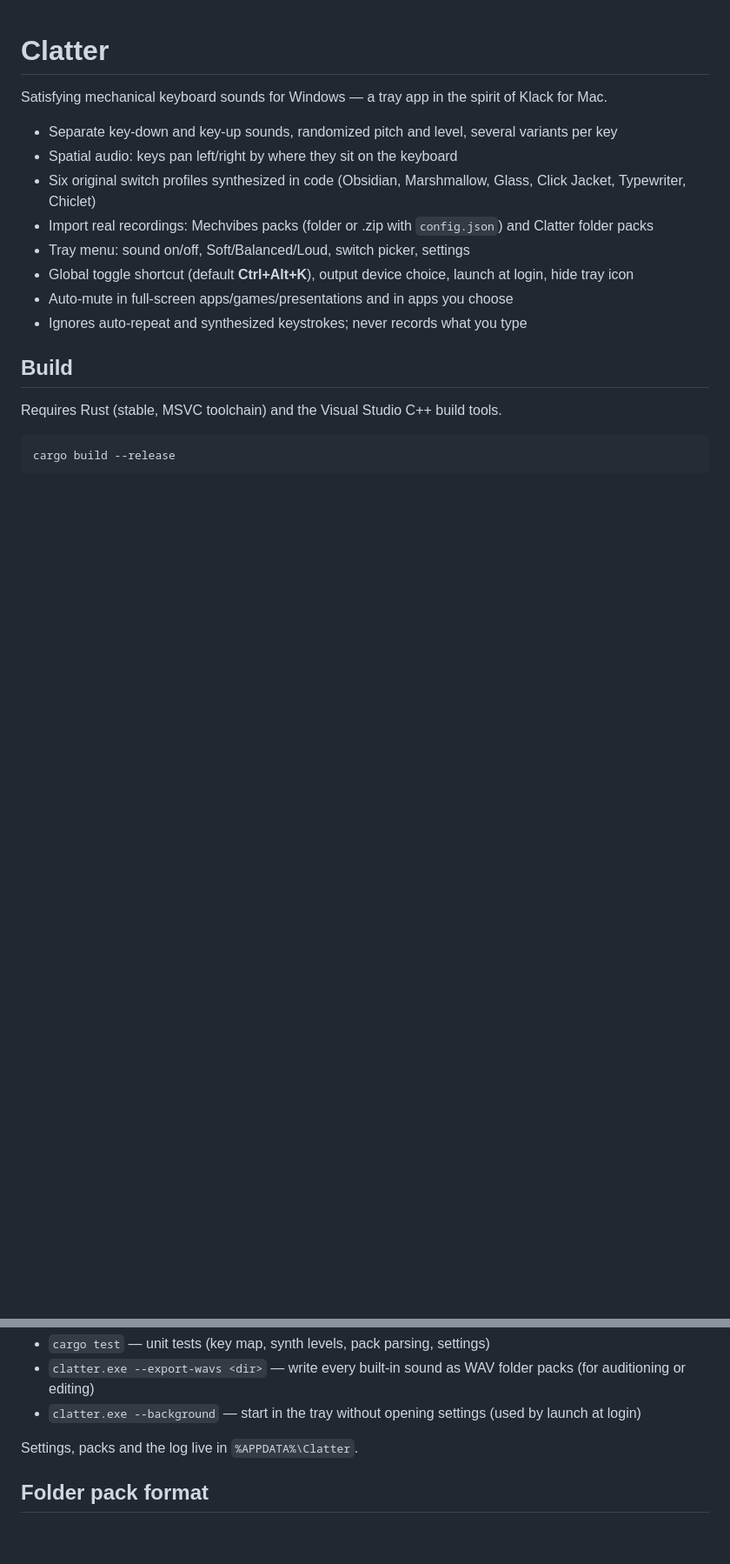
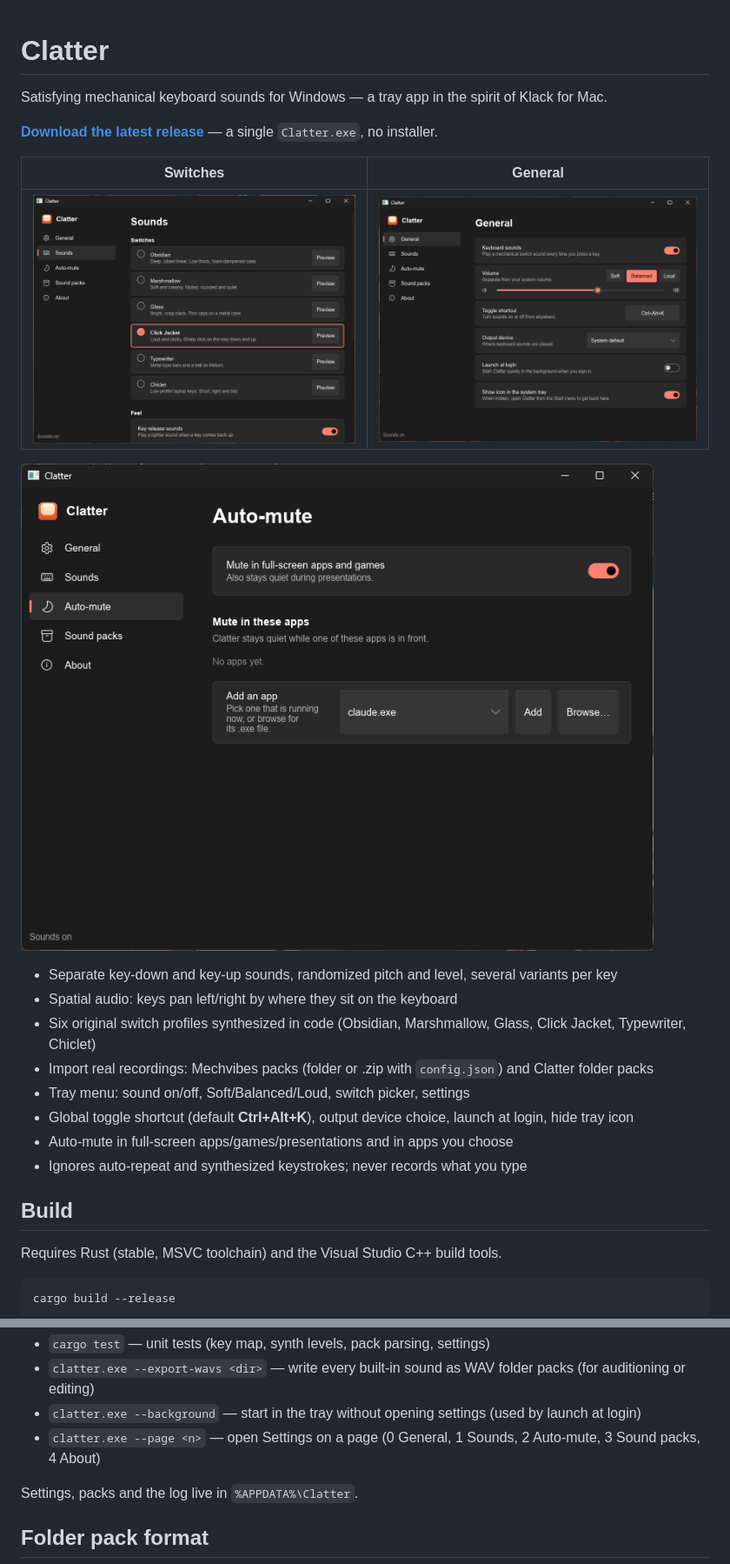
Before and after one commit to Devalfaz/clatter, a Markdown page: README.md, 2 parts joined by grey strips. Shown at 87% size. Drawn GitHub-style; pictures changed too: docs/screenshots/auto-mute.png (added), docs/screenshots/general.png (added), docs/screenshots/sounds.png (added); blank space fills up the shorter version.

Commit message:
Add screenshots to README and a --page startup option
Co-Authored-By: Claude Opus 5.5 <noreply@anthropic.com>

```diff
--- a/README.md
+++ b/README.md
@@ -1,6 +1,14 @@
 # Clatter
 
 Satisfying mechanical keyboard sounds for Windows — a tray app in the spirit of Klack for Mac.
+
+**[Download the latest release](https://github.com/Devalfaz/clatter/releases/latest)** — a single `Clatter.exe`, no installer.
+
+| Switches | General |
+| --- | --- |
+| ![Switch picker](docs/screenshots/sounds.png) | ![General settings](docs/screenshots/general.png) |
+
+![Auto-mute settings](docs/screenshots/auto-mute.png)
 
 - Separate key-down and key-up sounds, randomized pitch and level, several variants per key
 - Spatial audio: keys pan left/right by where they sit on the keyboard
@@ -27,6 +35,7 @@ Useful commands:
 - `cargo test` — unit tests (key map, synth levels, pack parsing, settings)
 - `clatter.exe --export-wavs <dir>` — write every built-in sound as WAV folder packs (for auditioning or editing)
 - `clatter.exe --background` — start in the tray without opening settings (used by launch at login)
+- `clatter.exe --page <n>` — open Settings on a page (0 General, 1 Sounds, 2 Auto-mute, 3 Sound packs, 4 About)
 
 Settings, packs and the log live in `%APPDATA%\Clatter`.
 
```
Also changed, not shown: 2 other files.
